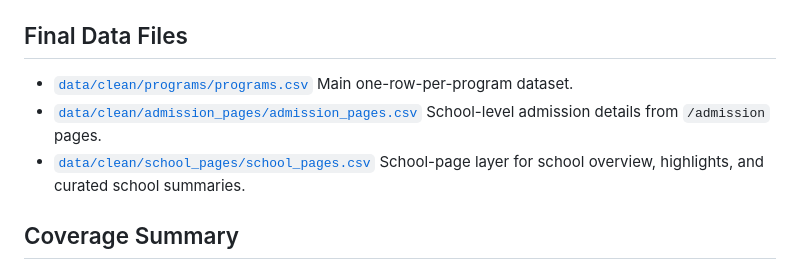
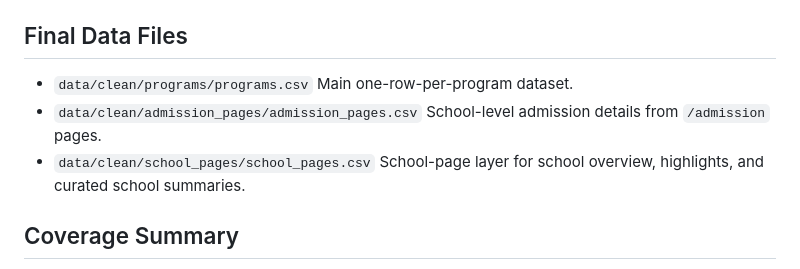
Before and after one commit to Mollytutu/ML-DL-AI, a Markdown page: RAG/admission_data/OUTPUT_REVIEW.md, the part around the change. Drawn GitHub-style.

Commit message:
Remove old local path references from RAG docs

```diff
--- a/RAG/admission_data/OUTPUT_REVIEW.md
+++ b/RAG/admission_data/OUTPUT_REVIEW.md
@@ -27,11 +27,11 @@ Source website: `https://collegedunia.com/`
 - `switzerland`: `1` school
 
 ## Final Data Files
-- [`data/clean/programs/programs.csv`](/Users/mollymac/Desktop/ioffer/admission_data/data/clean/programs/programs.csv)
+- `data/clean/programs/programs.csv`
   Main one-row-per-program dataset.
-- [`data/clean/admission_pages/admission_pages.csv`](/Users/mollymac/Desktop/ioffer/admission_data/data/clean/admission_pages/admission_pages.csv)
+- `data/clean/admission_pages/admission_pages.csv`
   School-level admission details from `/admission` pages.
-- [`data/clean/school_pages/school_pages.csv`](/Users/mollymac/Desktop/ioffer/admission_data/data/clean/school_pages/school_pages.csv)
+- `data/clean/school_pages/school_pages.csv`
   School-page layer for school overview, highlights, and curated school summaries.
 
 ## Coverage Summary
```
